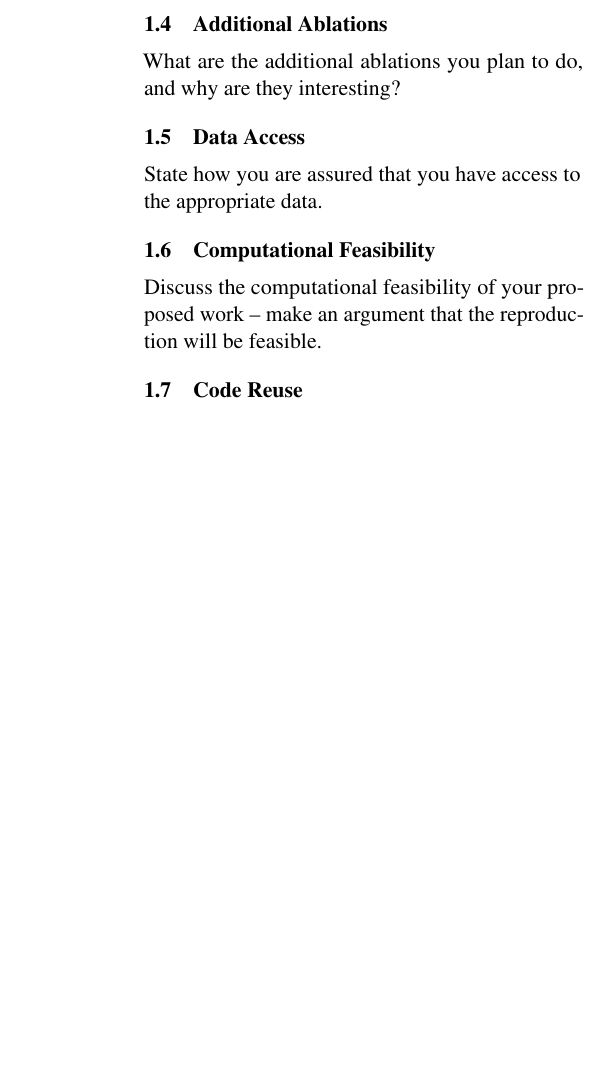
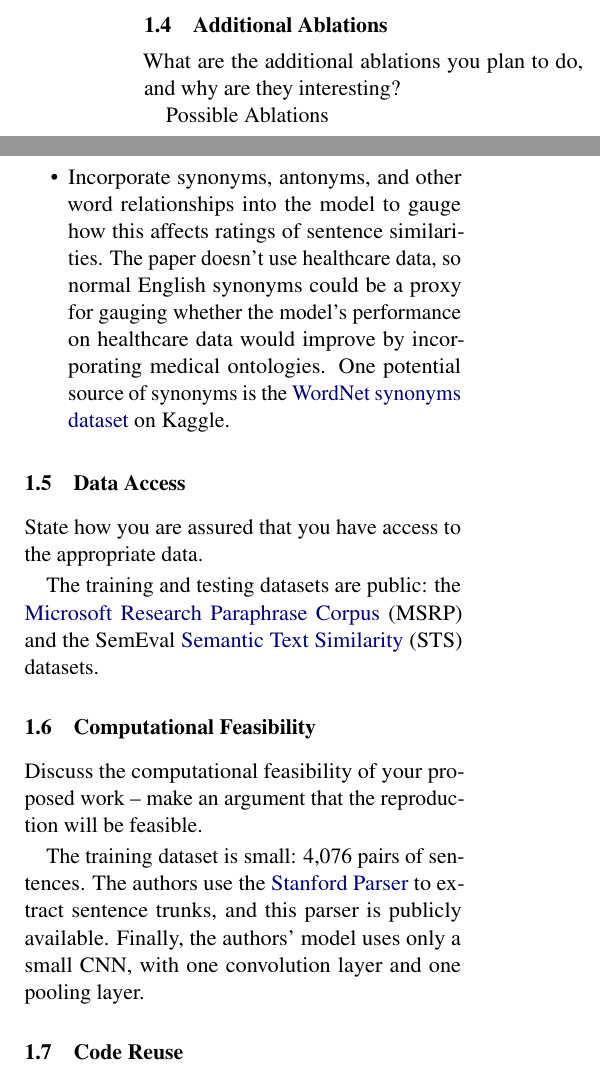
Before and after one commit to mich1eal/cs598_dl4hc, a LaTeX document (submissions/proposal/acl2021.tex): part of one column of page 1 of 2 before the commit and two parts of the columns of page 1 of 2 after it, the two joined at a grey line, cut so that both start at the same text, the shorter picture padded with empty space. Compiled offline with pdfLaTeX.

Commit message:
Drafted proposal text for paper 41, Disease Prediction and Early Intervention System Based on Symptom Similarity Analysis. Please add or edit as needed!

```diff
--- a/submissions/proposal/acl2021.tex
+++ b/submissions/proposal/acl2021.tex
@@ -69,12 +76,22 @@ What are the additional ablations you plan to do, and why are they interesting?
+Possible Ablations
+\begin{itemize}
+  \item Incorporate synonyms, antonyms, and other word relationships into the model to gauge how this affects ratings of sentence similarities. The paper doesn't use healthcare data, so normal English synonyms could be a proxy for gauging whether the model's performance on healthcare data would improve by incorporating medical ontologies. One potential source of synonyms is the \href{https://www.kaggle.com/datasets/duketemon/wordnet-synonyms}{WordNet synonyms dataset} on Kaggle.
+\end{itemize}
 
 \subsection{Data Access}
 State how you are assured that you have access to the appropriate data.
 
+The training and testing datasets are public: the \href{https://www.microsoft.com/en-us/download/details.aspx?id=52398}{Microsoft Research Paraphrase Corpus} (MSRP) and the SemEval \href{https://github.com/brmson/dataset-sts/tree/master/data/sts/semeval-sts}{Semantic Text Similarity} (STS) datasets.
+
 \subsection{Computational Feasibility}
 Discuss the computational feasibility of your proposed work – make an argument that the reproduction will be feasible.
 
+The training dataset is small: 4,076 pairs of sentences. The authors use the \href{https://nlp.stanford.edu/software/lex-parser.shtml}{Stanford Parser} to extract sentence trunks, and this parser is publicly available. Finally, the authors' model uses only a small CNN, with one convolution layer and one pooling layer.
+
 \subsection{Code Reuse}
 State whether you will re-use existing code (and provide a link to that code base) or whether you will implement yourself.
+
+To date, the authors have not responded to our request for code. We would implement these methods ourselves.
 
 \section{Paper ID 68: Multilevel Representation Learning}
 \subsection{General Problem}
```
Also changed, not shown: submissions/proposal/acl2021.tex (7 more changed lines).
